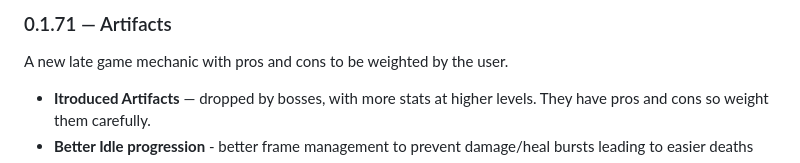
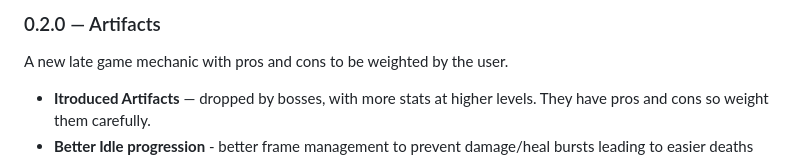
Before and after one commit to tbesluau/path-of-praxis, a Markdown page: src/config/release-notes.md, the part around the change. Rendered like a GitHub page.

```diff
--- a/src/config/release-notes.md
+++ b/src/config/release-notes.md
@@ -1,4 +1,4 @@
-### 0.1.71 — Artifacts
+### 0.2.0 — Artifacts
 
 A new late game mechanic with pros and cons to be weighted by the user.
 
```
